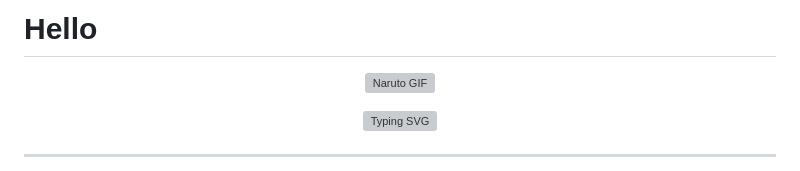
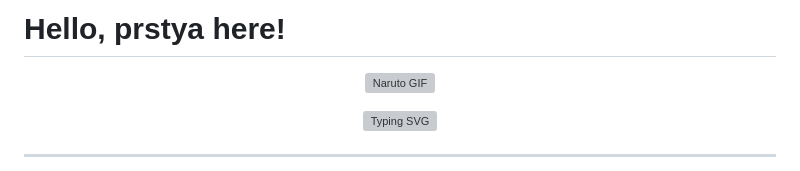
Before and after one commit to dafaprasetya/dafaprasetya, a Markdown page: README.md, the part around the change. GitHub-like rendering; grey boxes are pictures that could not be loaded.

```diff
--- a/README.md
+++ b/README.md
@@ -1,4 +1,4 @@
-# Hello
+# Hello, prstya here!
 
 <p align="center">
   <img src="https://media.giphy.com/media/EETZoyWldXgJ2/giphy.gif" width="300" alt="Naruto GIF">
```
